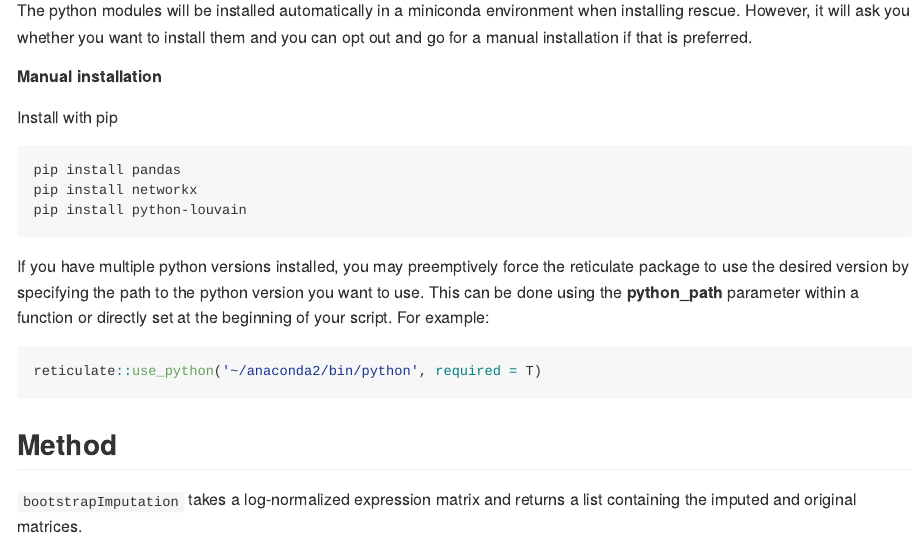
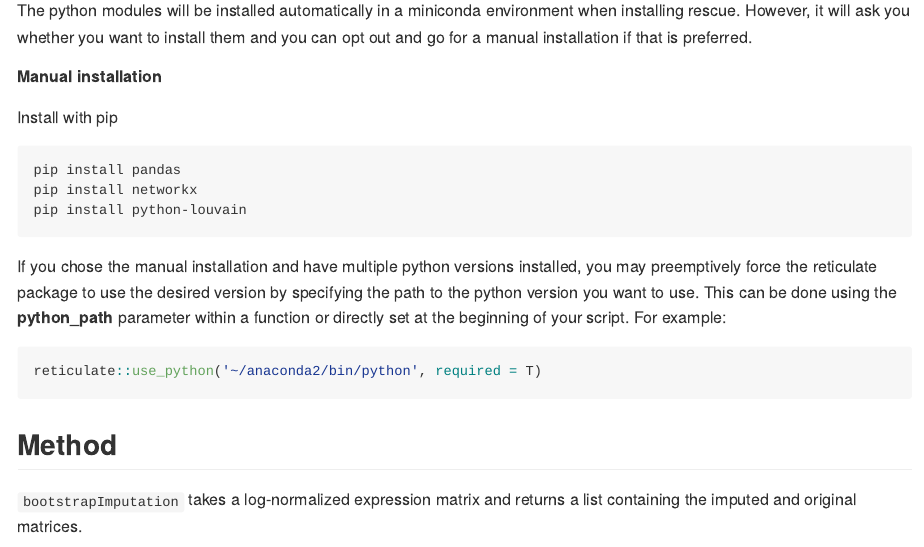
Before and after one commit to seasamgo/rescue, an R Markdown document (README.Rmd): the page in a window 1100 px wide, from 970 px down. The pictures show the output file README.md that the author committed with the source, drawn offline in the style of GitHub; long lines of code are wrapped.

Commit message:
update python installations

`````diff
--- a/README.Rmd
+++ b/README.Rmd
@@ -63,7 +63,7 @@ pip install networkx
 pip install python-louvain
 ````
 
-If you have multiple python versions installed, you may preemptively force the reticulate package to use the desired version by specifying the path to the python version you want to use. This can be done using the **python_path** parameter within a function or directly set at the beginning of your script. For example:
+If you chose the manual installation and have multiple python versions installed, you may preemptively force the reticulate package to use the desired version by specifying the path to the python version you want to use. This can be done using the **python_path** parameter within a function or directly set at the beginning of your script. For example:
 
 ````{r eval = FALSE}
 reticulate::use_python('~/anaconda2/bin/python', required = T)
`````
Also changed, not shown: README.md.
